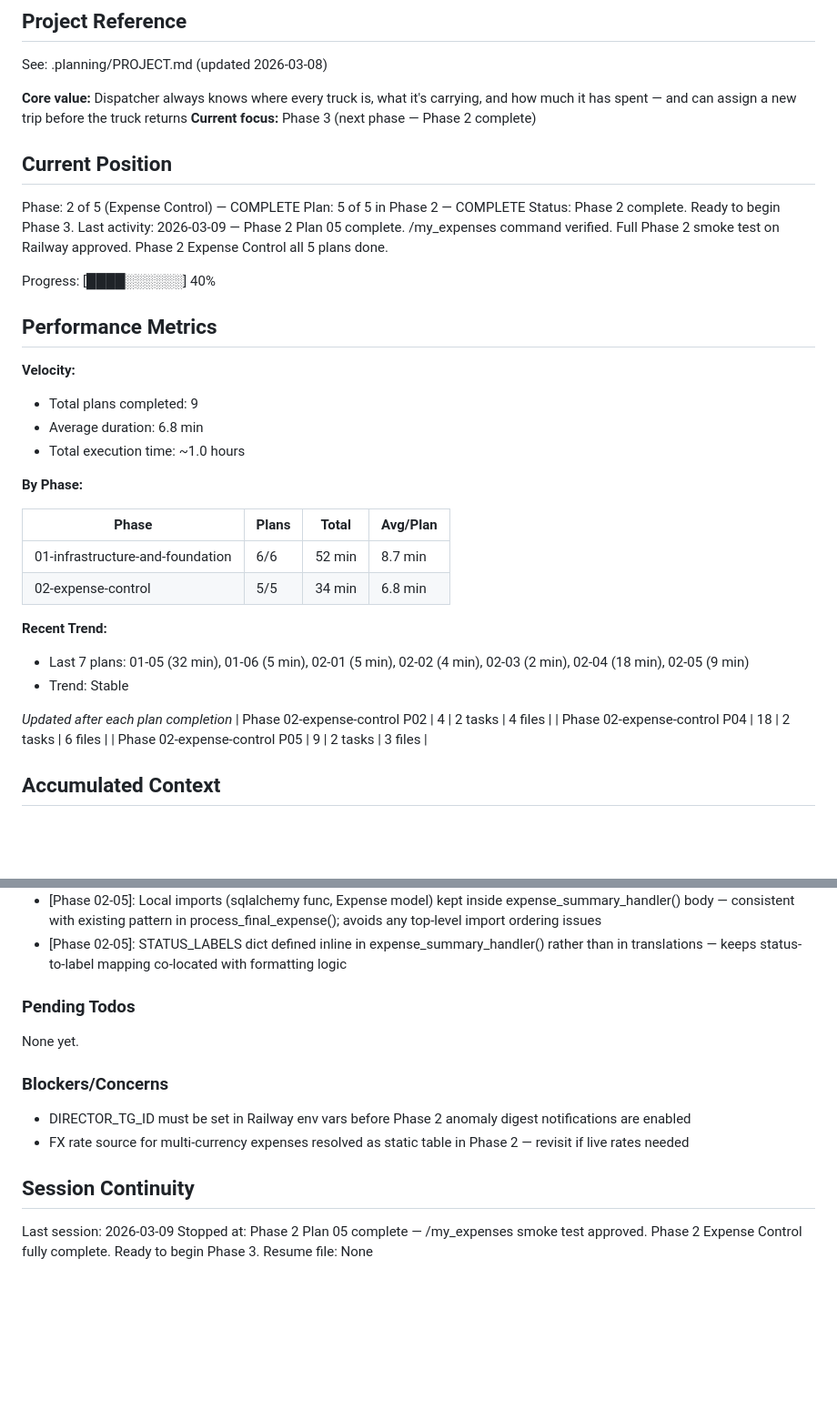
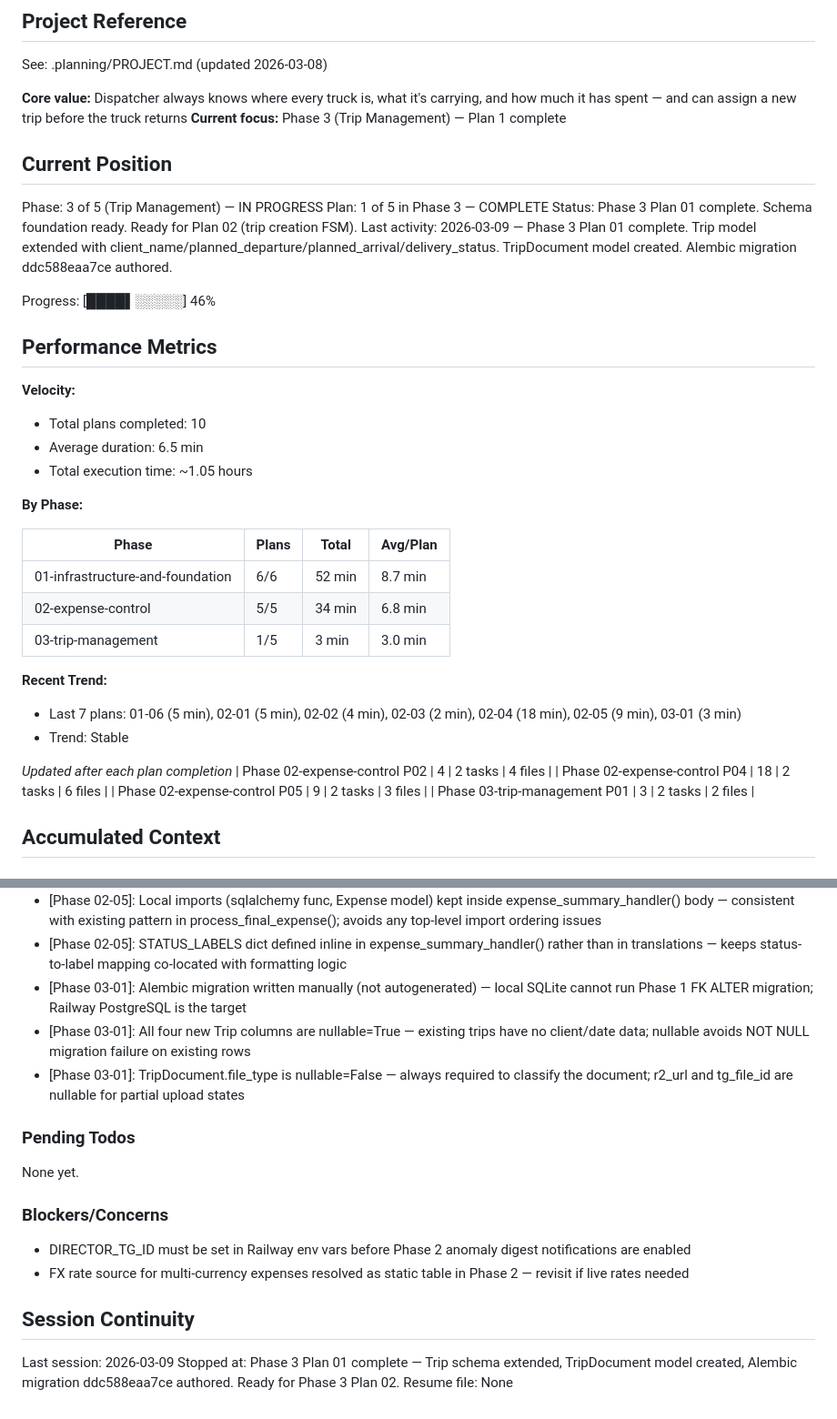
Before and after one commit to osmagulov/freight-tms, a Markdown page: .planning/STATE.md, 2 parts joined by grey strips. Shown at 91% size. Rendered like a GitHub page; blank space fills up the shorter version.

Commit message:
docs(03-01): complete Phase 3 Plan 01 trip management schema plan
- SUMMARY.md created with migration chain details and decisions
- STATE.md updated: Phase 3 Plan 1/5 in progress, 10 total plans done

```diff
--- a/.planning/STATE.md
+++ b/.planning/STATE.md
@@ -5,23 +5,23 @@
 See: .planning/PROJECT.md (updated 2026-03-08)
 
 **Core value:** Dispatcher always knows where every truck is, what it's carrying, and how much it has spent — and can assign a new trip before the truck returns
-**Current focus:** Phase 3 (next phase — Phase 2 complete)
+**Current focus:** Phase 3 (Trip Management) — Plan 1 complete
 
 ## Current Position
 
-Phase: 2 of 5 (Expense Control) — COMPLETE
-Plan: 5 of 5 in Phase 2 — COMPLETE
-Status: Phase 2 complete. Ready to begin Phase 3.
-Last activity: 2026-03-09 — Phase 2 Plan 05 complete. /my_expenses command verified. Full Phase 2 smoke test on Railway approved. Phase 2 Expense Control all 5 plans done.
+Phase: 3 of 5 (Trip Management) — IN PROGRESS
+Plan: 1 of 5 in Phase 3 — COMPLETE
+Status: Phase 3 Plan 01 complete. Schema foundation ready. Ready for Plan 02 (trip creation FSM).
+Last activity: 2026-03-09 — Phase 3 Plan 01 complete. Trip model extended with client_name/planned_departure/planned_arrival/delivery_status. TripDocument model created. Alembic migration ddc588eaa7ce authored.
 
-Progress: [████░░░░░░] 40%
+Progress: [████▌░░░░░] 46%
 
 ## Performance Metrics
 
 **Velocity:**
-- Total plans completed: 9
-- Average duration: 6.8 min
-- Total execution time: ~1.0 hours
+- Total plans completed: 10
+- Average duration: 6.5 min
+- Total execution time: ~1.05 hours
 
 **By Phase:**
 
@@ -29,15 +29,17 @@ Progress: [████░░░░░░] 40%
 |-------|-------|-------|----------|
 | 01-infrastructure-and-foundation | 6/6 | 52 min | 8.7 min |
 | 02-expense-control | 5/5 | 34 min | 6.8 min |
+| 03-trip-management | 1/5 | 3 min | 3.0 min |
 
 **Recent Trend:**
-- Last 7 plans: 01-05 (32 min), 01-06 (5 min), 02-01 (5 min), 02-02 (4 min), 02-03 (2 min), 02-04 (18 min), 02-05 (9 min)
+- Last 7 plans: 01-06 (5 min), 02-01 (5 min), 02-02 (4 min), 02-03 (2 min), 02-04 (18 min), 02-05 (9 min), 03-01 (3 min)
 - Trend: Stable
 
 *Updated after each plan completion*
 | Phase 02-expense-control P02 | 4 | 2 tasks | 4 files |
 | Phase 02-expense-control P04 | 18 | 2 tasks | 6 files |
 | Phase 02-expense-control P05 | 9 | 2 tasks | 3 files |
+| Phase 03-trip-management P01 | 3 | 2 tasks | 2 files |
 
 ## Accumulated Context
 
@@ -75,6 +77,9 @@ Recent decisions affecting current work:
 - [Phase 02-04]: Anomaly check wired into both process_final_expense() and process_final_expense_direct() — both paths save FUEL expenses in expense_flow.py
 - [Phase 02-05]: Local imports (sqlalchemy func, Expense model) kept inside expense_summary_handler() body — consistent with existing pattern in process_final_expense(); avoids any top-level import ordering issues
 - [Phase 02-05]: STATUS_LABELS dict defined inline in expense_summary_handler() rather than in translations — keeps status-to-label mapping co-located with formatting logic
+- [Phase 03-01]: Alembic migration written manually (not autogenerated) — local SQLite cannot run Phase 1 FK ALTER migration; Railway PostgreSQL is the target
+- [Phase 03-01]: All four new Trip columns are nullable=True — existing trips have no client/date data; nullable avoids NOT NULL migration failure on existing rows
+- [Phase 03-01]: TripDocument.file_type is nullable=False — always required to classify the document; r2_url and tg_file_id are nullable for partial upload states
 
 ### Pending Todos
 
@@ -88,5 +93,5 @@ None yet.
 ## Session Continuity
 
 Last session: 2026-03-09
-Stopped at: Phase 2 Plan 05 complete — /my_expenses smoke test approved. Phase 2 Expense Control fully complete. Ready to begin Phase 3.
+Stopped at: Phase 3 Plan 01 complete — Trip schema extended, TripDocument model created, Alembic migration ddc588eaa7ce authored. Ready for Phase 3 Plan 02.
 Resume file: None
```
Also changed, not shown: 1 other file.
